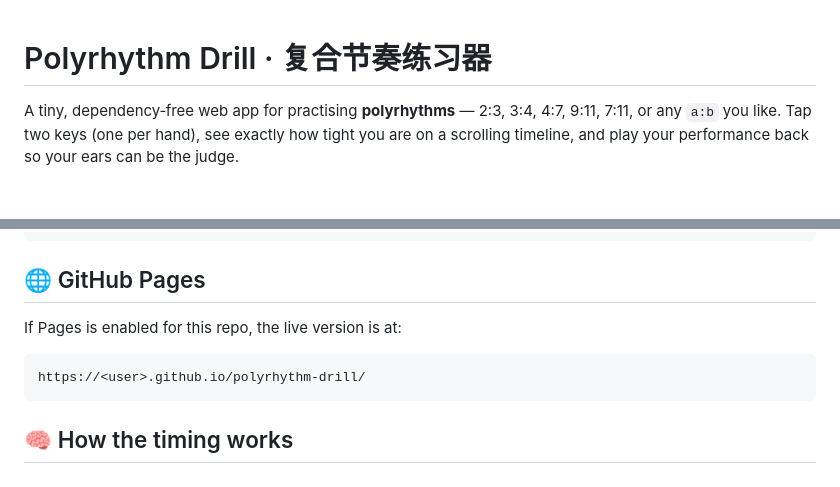
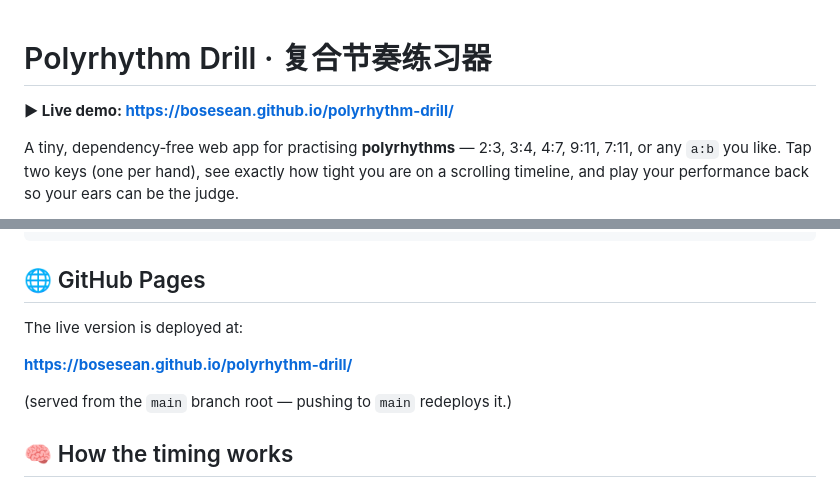
Before and after one commit to BoseSean/polyrhythm-drill, a Markdown page: README.md, 2 parts joined by grey strips. Rendered like a GitHub page; blank space fills up the shorter version.

Commit message:
docs: add live GitHub Pages URL to README
Co-Authored-By: Claude Opus 4.8 <noreply@anthropic.com>

````diff
--- a/README.md
+++ b/README.md
@@ -1,4 +1,6 @@
 # Polyrhythm Drill · 复合节奏练习器
+
+**▶ Live demo: https://bosesean.github.io/polyrhythm-drill/**
 
 A tiny, dependency‑free web app for practising **polyrhythms** — 2:3, 3:4, 4:7, 9:11, 7:11, or any `a:b` you like. Tap two keys (one per hand), see exactly how tight you are on a scrolling timeline, and play your performance back so your ears can be the judge.
 
@@ -45,11 +47,11 @@ python -m http.server 8000
 
 ## 🌐 GitHub Pages
 
-If Pages is enabled for this repo, the live version is at:
+The live version is deployed at:
 
-```
-https://<user>.github.io/polyrhythm-drill/
-```
+**https://bosesean.github.io/polyrhythm-drill/**
+
+(served from the `main` branch root — pushing to `main` redeploys it.)
 
 ## 🧠 How the timing works
 
````
